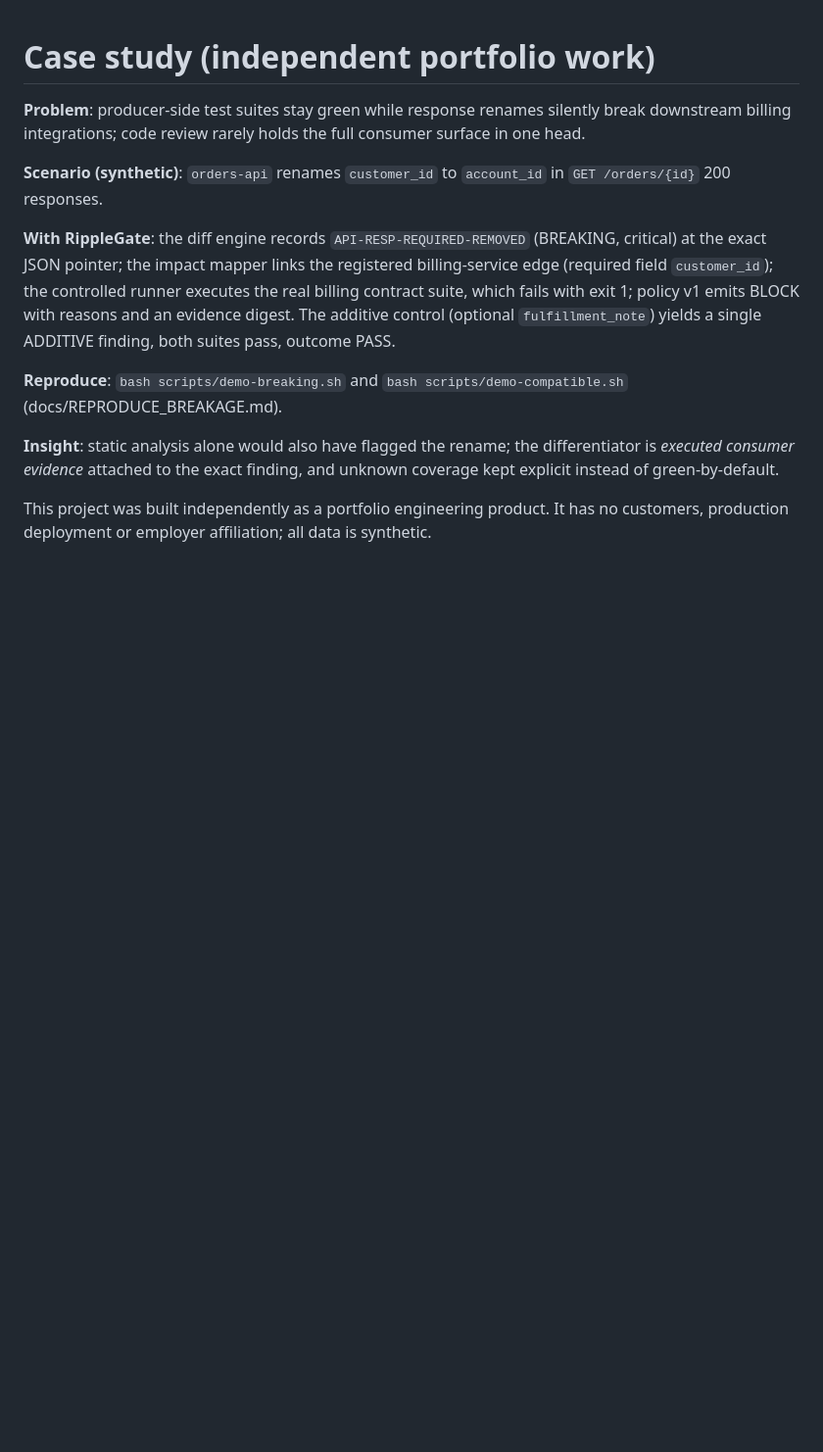
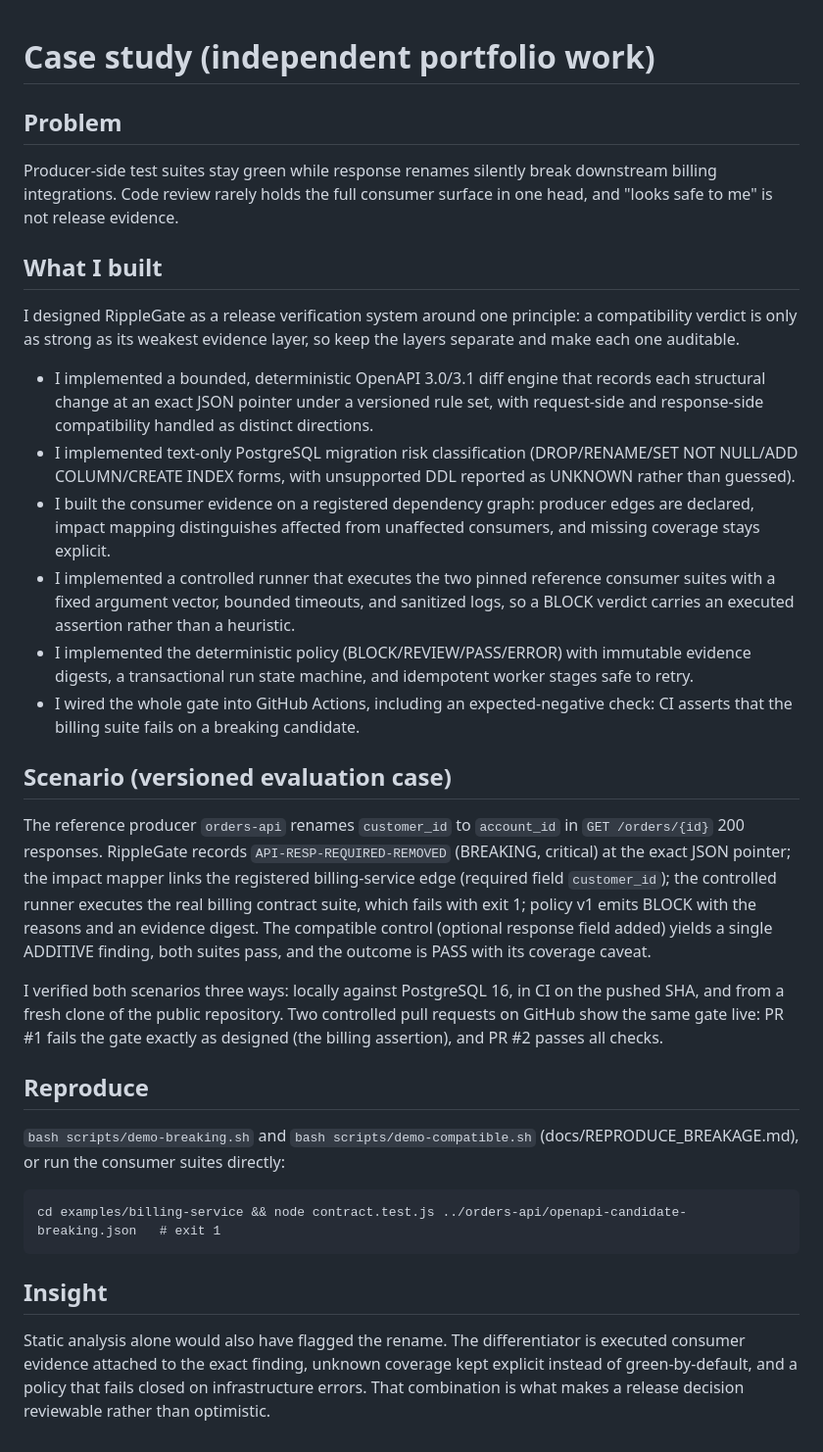
Before and after one commit to etalyahsimpson/ripplegate, a Markdown page: docs/CASE_STUDY.md, the part around the change. Shown at 98% size. Drawn GitHub-style; blank space fills up the shorter version.

````diff
--- a/docs/CASE_STUDY.md
+++ b/docs/CASE_STUDY.md
@@ -1,13 +1,34 @@
 # Case study (independent portfolio work)
 
-**Problem**: producer-side test suites stay green while response renames silently break downstream billing integrations; code review rarely holds the full consumer surface in one head.
+## Problem
 
-**Scenario (synthetic)**: `orders-api` renames `customer_id` to `account_id` in `GET /orders/{id}` 200 responses.
+Producer-side test suites stay green while response renames silently break downstream billing integrations. Code review rarely holds the full consumer surface in one head, and "looks safe to me" is not release evidence.
 
-**With RippleGate**: the diff engine records `API-RESP-REQUIRED-REMOVED` (BREAKING, critical) at the exact JSON pointer; the impact mapper links the registered billing-service edge (required field `customer_id`); the controlled runner executes the real billing contract suite, which fails with exit 1; policy v1 emits BLOCK with reasons and an evidence digest. The additive control (optional `fulfillment_note`) yields a single ADDITIVE finding, both suites pass, outcome PASS.
+## What I built
 
-**Reproduce**: `bash scripts/demo-breaking.sh` and `bash scripts/demo-compatible.sh` (docs/REPRODUCE_BREAKAGE.md).
+I designed RippleGate as a release verification system around one principle: a compatibility verdict is only as strong as its weakest evidence layer, so keep the layers separate and make each one auditable.
 
-**Insight**: static analysis alone would also have flagged the rename; the differentiator is *executed consumer evidence* attached to the exact finding, and unknown coverage kept explicit instead of green-by-default.
+- I implemented a bounded, deterministic OpenAPI 3.0/3.1 diff engine that records each structural change at an exact JSON pointer under a versioned rule set, with request-side and response-side compatibility handled as distinct directions.
+- I implemented text-only PostgreSQL migration risk classification (DROP/RENAME/SET NOT NULL/ADD COLUMN/CREATE INDEX forms, with unsupported DDL reported as UNKNOWN rather than guessed).
+- I built the consumer evidence on a registered dependency graph: producer edges are declared, impact mapping distinguishes affected from unaffected consumers, and missing coverage stays explicit.
+- I implemented a controlled runner that executes the two pinned reference consumer suites with a fixed argument vector, bounded timeouts, and sanitized logs, so a BLOCK verdict carries an executed assertion rather than a heuristic.
+- I implemented the deterministic policy (BLOCK/REVIEW/PASS/ERROR) with immutable evidence digests, a transactional run state machine, and idempotent worker stages safe to retry.
+- I wired the whole gate into GitHub Actions, including an expected-negative check: CI asserts that the billing suite fails on a breaking candidate.
 
-This project was built independently as a portfolio engineering product. It has no customers, production deployment or employer affiliation; all data is synthetic.
+## Scenario (versioned evaluation case)
+
+The reference producer `orders-api` renames `customer_id` to `account_id` in `GET /orders/{id}` 200 responses. RippleGate records `API-RESP-REQUIRED-REMOVED` (BREAKING, critical) at the exact JSON pointer; the impact mapper links the registered billing-service edge (required field `customer_id`); the controlled runner executes the real billing contract suite, which fails with exit 1; policy v1 emits BLOCK with the reasons and an evidence digest. The compatible control (optional response field added) yields a single ADDITIVE finding, both suites pass, and the outcome is PASS with its coverage caveat.
+
+I verified both scenarios three ways: locally against PostgreSQL 16, in CI on the pushed SHA, and from a fresh clone of the public repository. Two controlled pull requests on GitHub show the same gate live: PR #1 fails the gate exactly as designed (the billing assertion), and PR #2 passes all checks.
+
+## Reproduce
+
+`bash scripts/demo-breaking.sh` and `bash scripts/demo-compatible.sh` (docs/REPRODUCE_BREAKAGE.md), or run the consumer suites directly:
+
+```
+cd examples/billing-service && node contract.test.js ../orders-api/openapi-candidate-breaking.json   # exit 1
+```
+
+## Insight
+
+Static analysis alone would also have flagged the rename. The differentiator is executed consumer evidence attached to the exact finding, unknown coverage kept explicit instead of green-by-default, and a policy that fails closed on infrastructure errors. That combination is what makes a release decision reviewable rather than optimistic.
````
Also changed, not shown: README.md (+33 -26 lines), docs/DATA_PROVENANCE.md (added, +38 -0 lines), docs/PORTFOLIO_INTEGRATION.md (+4 -4 lines), docs/RELEASE_RECOVERY.md (added, +32 -0 lines), assets/overview.png, 5 other files.
